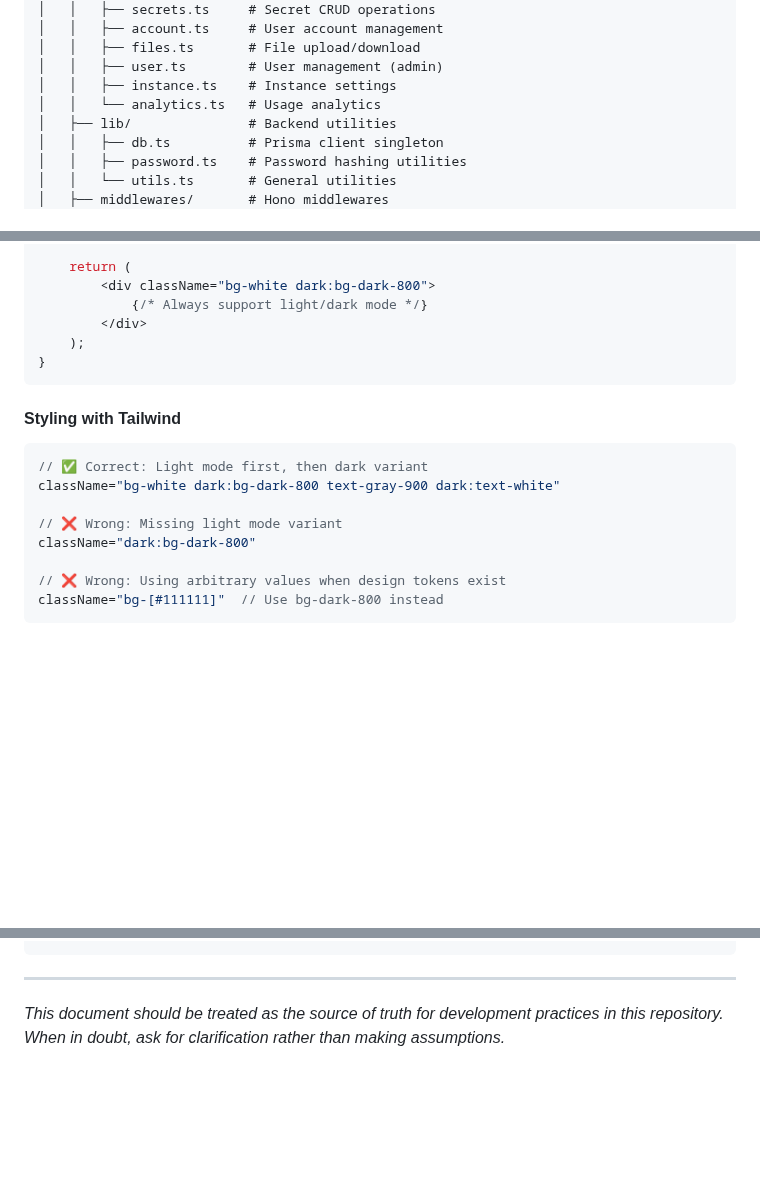
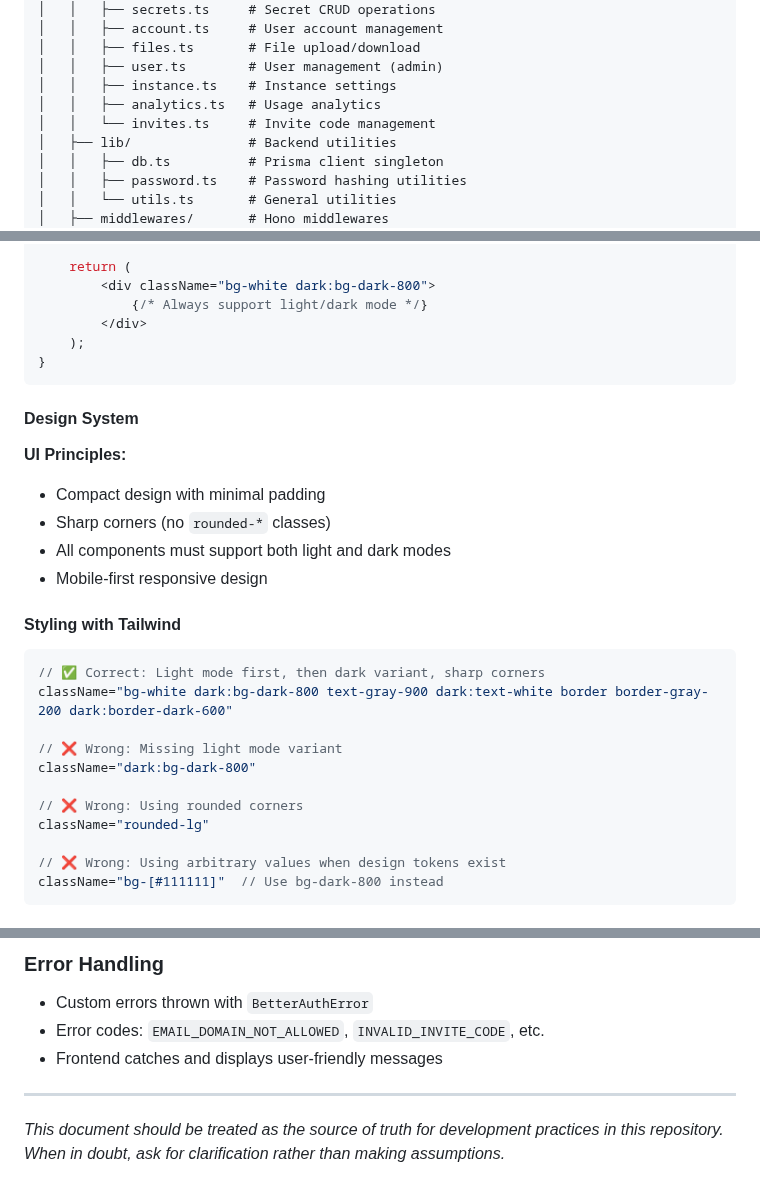
Before and after one commit to HemmeligOrg/Hemmelig.app, a Markdown page: CLAUDE.md, 3 parts joined by grey strips. GitHub-like rendering; blank space fills up the shorter version.

Commit message:
Update claude

````diff
--- a/CLAUDE.md
+++ b/CLAUDE.md
@@ -48,7 +48,8 @@ hemmelig.app/
 │   │   ├── files.ts       # File upload/download
 │   │   ├── user.ts        # User management (admin)
 │   │   ├── instance.ts    # Instance settings
-│   │   └── analytics.ts   # Usage analytics
+│   │   ├── analytics.ts   # Usage analytics
+│   │   └── invites.ts     # Invite code management
 │   ├── lib/               # Backend utilities
 │   │   ├── db.ts          # Prisma client singleton
 │   │   ├── password.ts    # Password hashing utilities
@@ -142,13 +143,24 @@ export function MyComponent({ prop1, prop2 }: MyComponentProps) {
 }
 ```
 
+#### Design System
+
+**UI Principles:**
+- Compact design with minimal padding
+- Sharp corners (no `rounded-*` classes)
+- All components must support both light and dark modes
+- Mobile-first responsive design
+
 #### Styling with Tailwind
 ```tsx
-// ✅ Correct: Light mode first, then dark variant
-className="bg-white dark:bg-dark-800 text-gray-900 dark:text-white"
+// ✅ Correct: Light mode first, then dark variant, sharp corners
+className="bg-white dark:bg-dark-800 text-gray-900 dark:text-white border border-gray-200 dark:border-dark-600"
 
 // ❌ Wrong: Missing light mode variant
 className="dark:bg-dark-800"
+
+// ❌ Wrong: Using rounded corners
+className="rounded-lg"
 
 // ❌ Wrong: Using arbitrary values when design tokens exist
 className="bg-[#111111]"  // Use bg-dark-800 instead
@@ -347,3 +427,7 @@ BETTER_AUTH_SECRET=  # Auth secret key
+### Error Handling
+- Custom errors thrown with `BetterAuthError`
+- Error codes: `EMAIL_DOMAIN_NOT_ALLOWED`, `INVALID_INVITE_CODE`, etc.
+- Frontend catches and displays user-friendly messages
 
 ---
 
````
Also changed, not shown: other parts of CLAUDE.md (+72 -4 lines).
